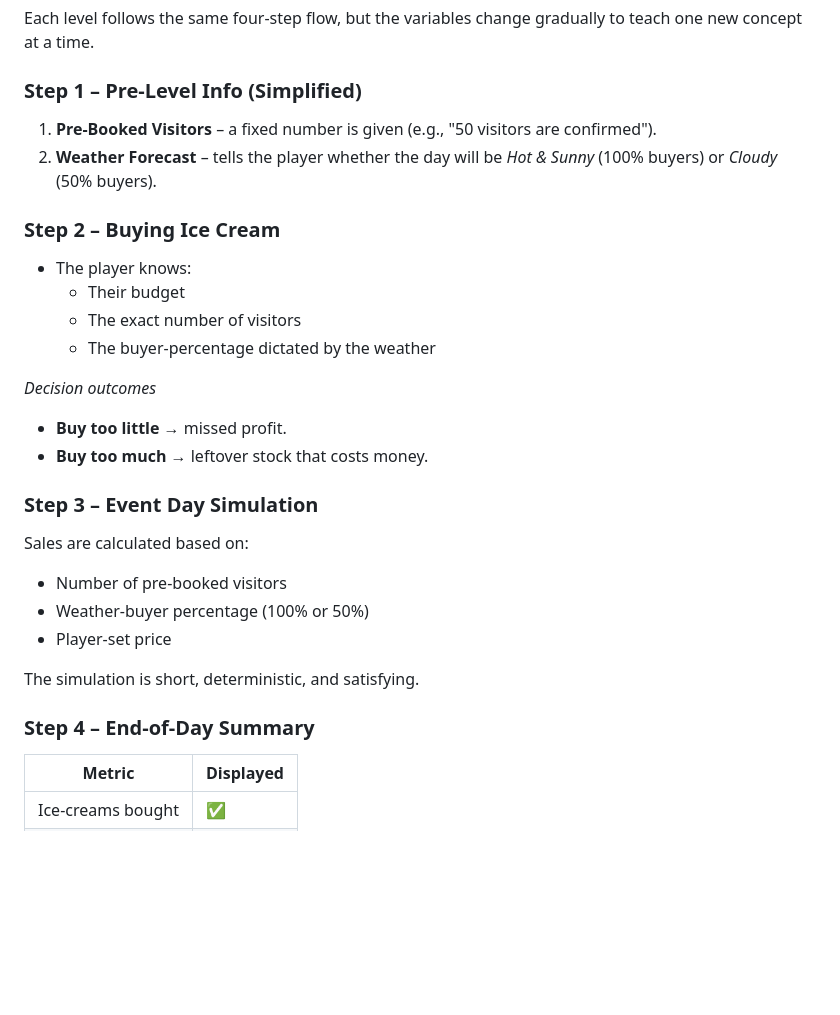
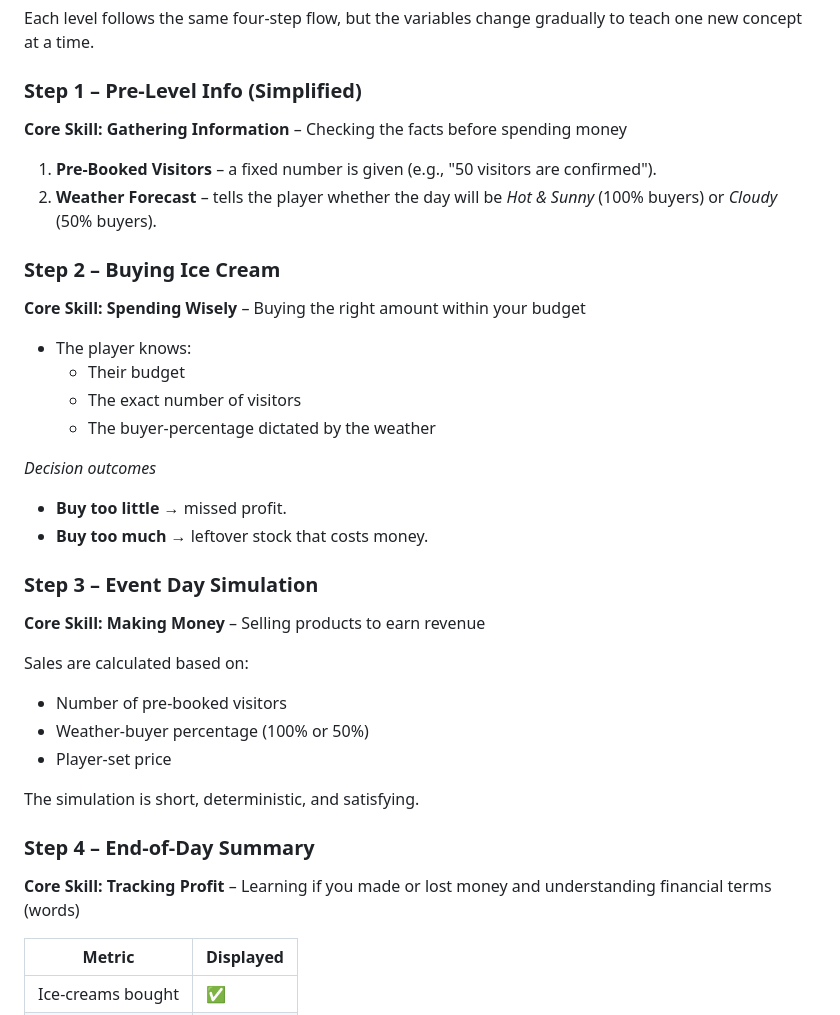
Before and after one commit to chrisj-skinner/ice-cream-entrepreneur, a Markdown page: README.md, the part around the change. Drawn GitHub-style; blank space fills up the shorter version.

Commit message:
docs: Update Readme

```diff
--- a/README.md
+++ b/README.md
@@ -43,10 +43,14 @@ Each level follows the same four‑step flow, but the variables change gradually
 
 ### Step 1 – Pre‑Level Info (Simplified)
 
+**Core Skill: Gathering Information** – Checking the facts before spending money
+
 1. **Pre‑Booked Visitors** – a fixed number is given (e.g., "50 visitors are confirmed").
 2. **Weather Forecast** – tells the player whether the day will be _Hot & Sunny_ (100% buyers) or _Cloudy_ (50% buyers).
 
 ### Step 2 – Buying Ice Cream
+
+**Core Skill: Spending Wisely** – Buying the right amount within your budget
 
 - The player knows:
   - Their budget
@@ -60,6 +64,8 @@ _Decision outcomes_
 
 ### Step 3 – Event Day Simulation
 
+**Core Skill: Making Money** – Selling products to earn revenue
+
 Sales are calculated based on:
 
 - Number of pre‑booked visitors
@@ -69,6 +75,8 @@ Sales are calculated based on:
 The simulation is short, deterministic, and satisfying.
 
 ### Step 4 – End‑of‑Day Summary
+
+**Core Skill: Tracking Profit** – Learning if you made or lost money and understanding financial terms (words)
 
 | Metric            | Displayed |
 | ----------------- | --------- |
```
